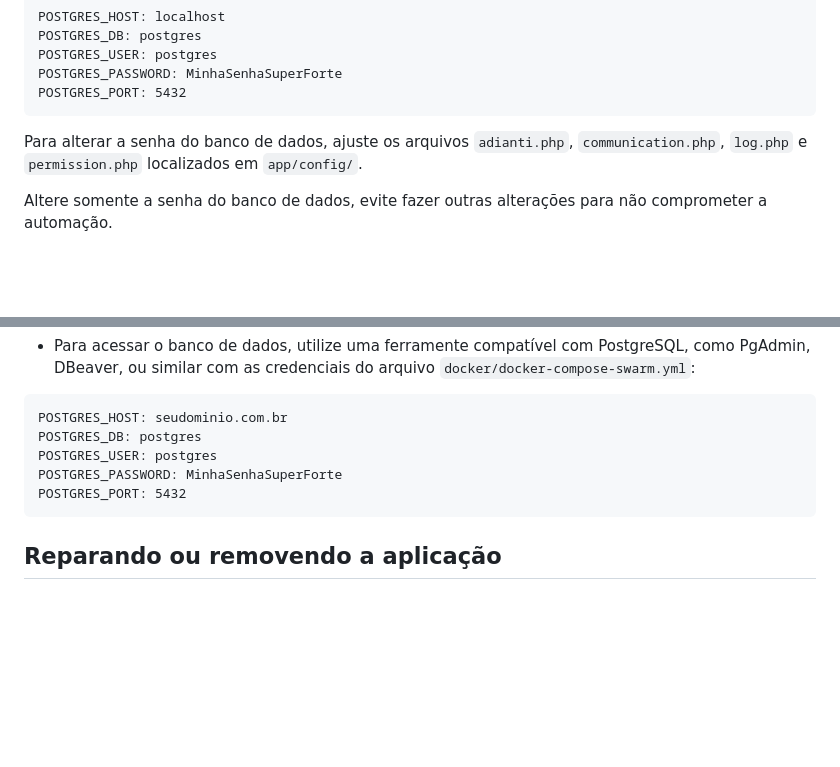
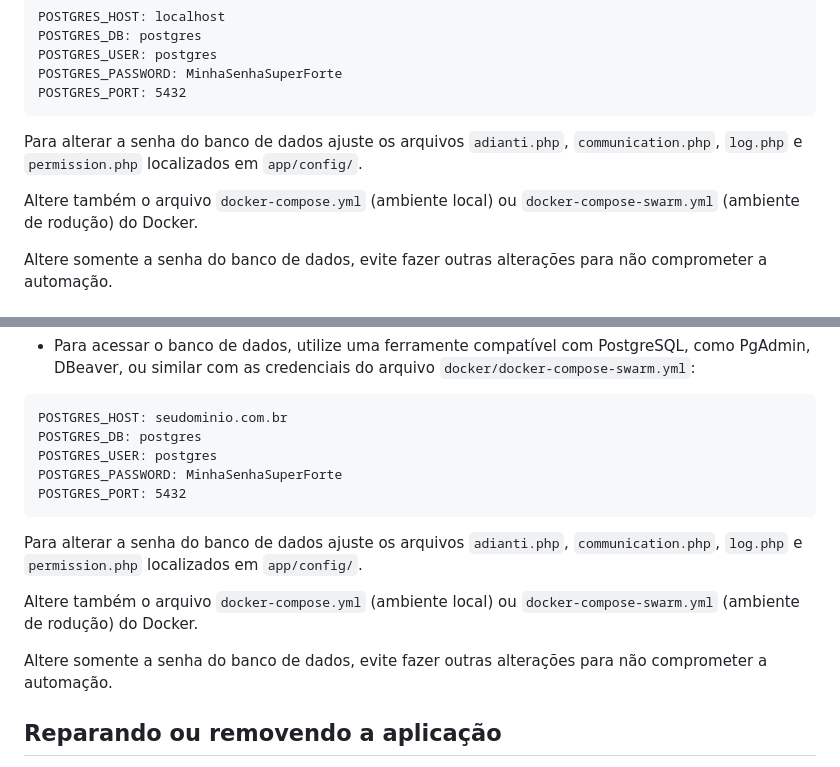
Before and after one commit to jairisonsouza/adiantiframework, a Markdown page: README.md, 2 parts joined by grey strips. Rendered like a GitHub page; blank space fills up the shorter version.

Commit message:
Atualizando README.md

````diff
--- a/README.md
+++ b/README.md
@@ -67,7 +67,9 @@ POSTGRES_PASSWORD: MinhaSenhaSuperForte
 POSTGRES_PORT: 5432
 ```
 
-Para alterar a senha do banco de dados, ajuste os arquivos `adianti.php`, `communication.php`, `log.php` e `permission.php` localizados em `app/config/`.
+Para alterar a senha do banco de dados ajuste os arquivos `adianti.php`, `communication.php`, `log.php` e `permission.php` localizados em `app/config/`.
+
+Altere também o arquivo `docker-compose.yml` (ambiente local) ou `docker-compose-swarm.yml` (ambiente de rodução) do Docker.
 
 Altere somente a senha do banco de dados, evite fazer outras alterações para não comprometer a automação.
 
@@ -251,6 +253,12 @@ POSTGRES_PASSWORD: MinhaSenhaSuperForte
 POSTGRES_PORT: 5432
 ```
 
+Para alterar a senha do banco de dados ajuste os arquivos `adianti.php`, `communication.php`, `log.php` e `permission.php` localizados em `app/config/`.
+
+Altere também o arquivo `docker-compose.yml` (ambiente local) ou `docker-compose-swarm.yml` (ambiente de rodução) do Docker.
+
+Altere somente a senha do banco de dados, evite fazer outras alterações para não comprometer a automação.
+
 ## Reparando ou removendo a aplicação
 
 Caso precise fazer alterações no arquivo de cofiguração (docker-compose-swarm.yml), edite o arquivo e depois execute novamente o comando `docker stack deploy -c docker/docker-compose-swarm.yml adianti` para aplicar as alterações.
````
